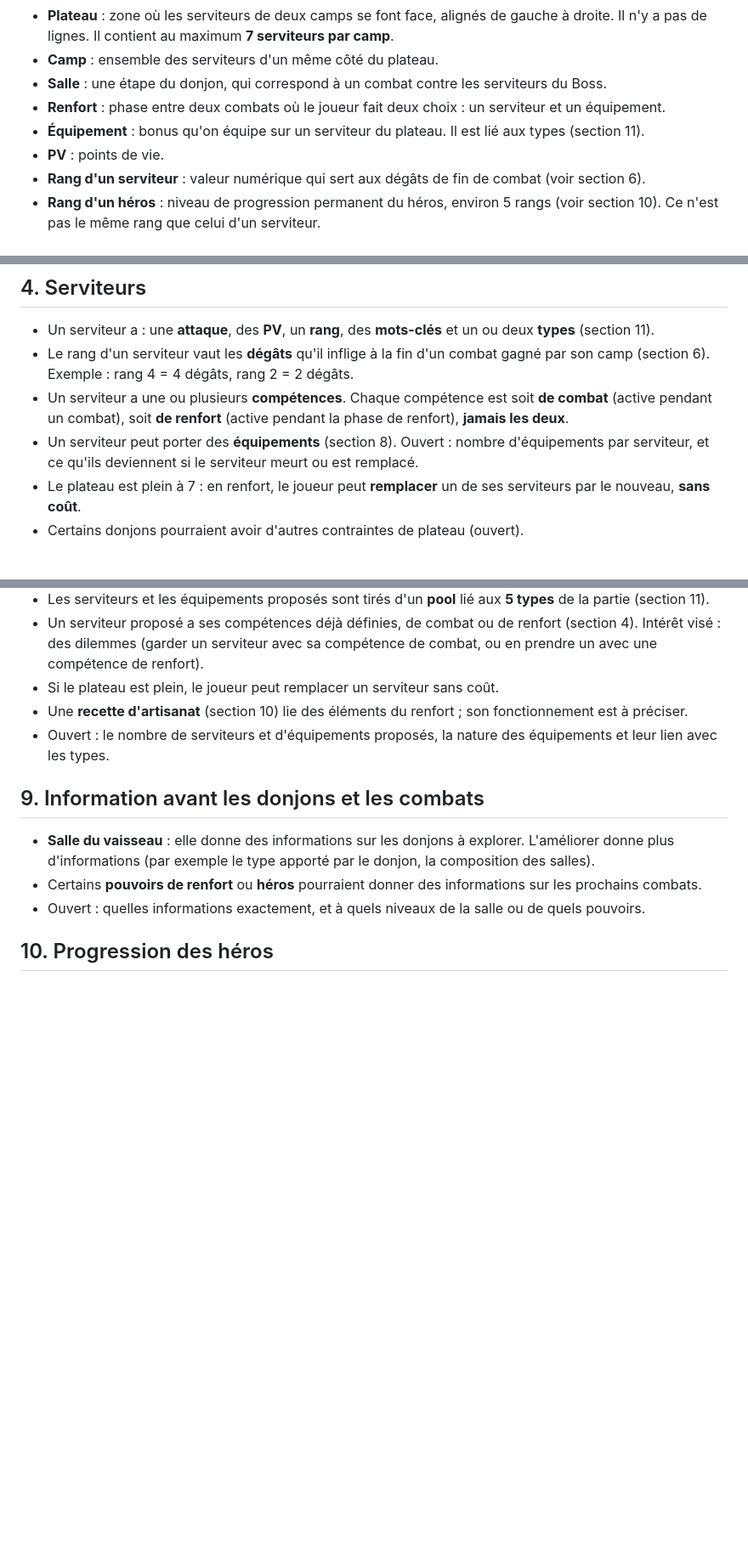
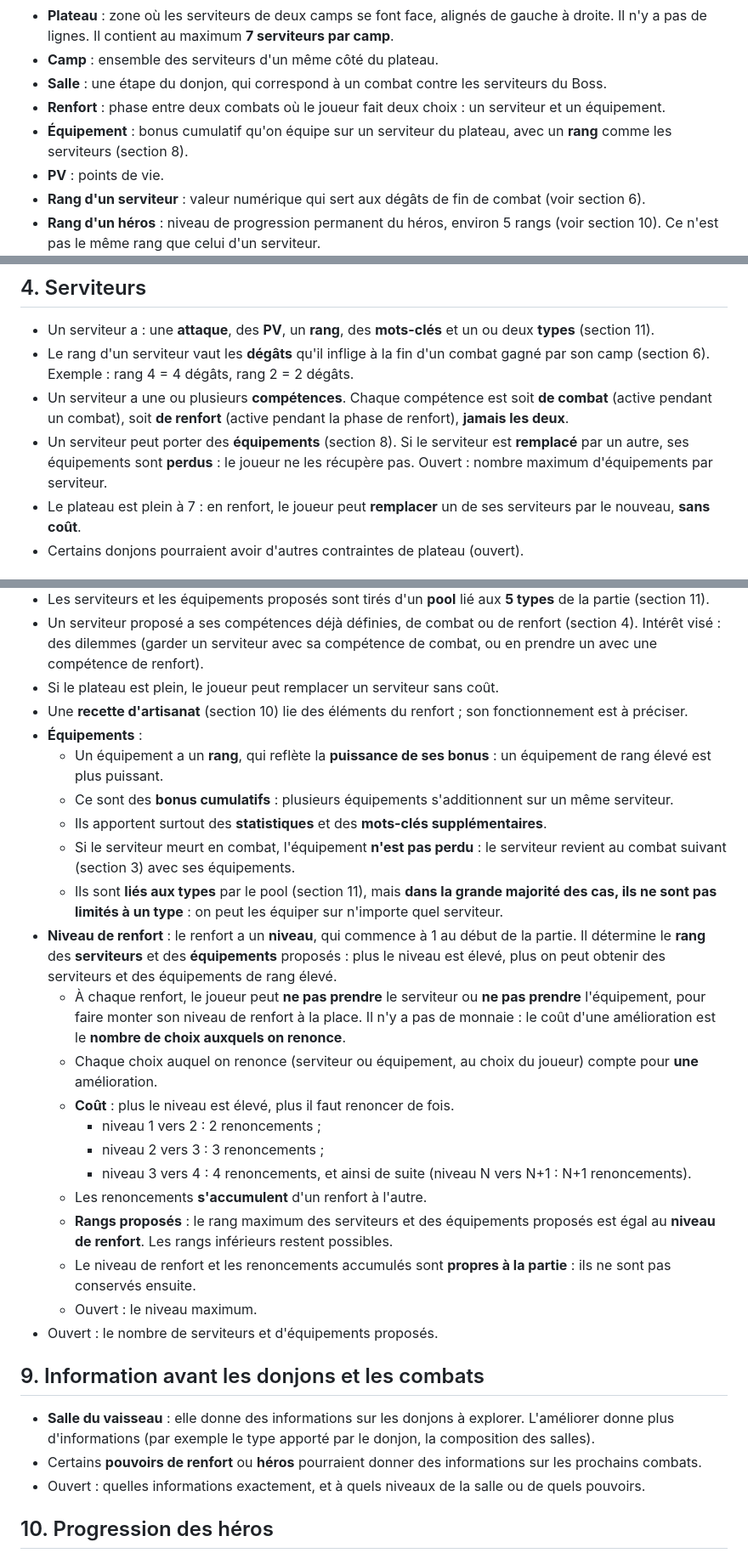
Before and after one commit to MaceNicolas/atlas-orbiter, a Markdown page: NEW_IDEAS.md, 3 parts joined by grey strips. Shown at 85% size. Drawn GitHub-style; blank space fills up the shorter version.

Commit message:
Formalise les équipements et le niveau de renfort
Équipements cumulatifs avec rang, perdus au remplacement du serviteur.
Le niveau de renfort s'améliore en renonçant à un serviteur ou à un
équipement et détermine le rang maximum des propositions.

Co-Authored-By: Claude Sonnet 5.5 <noreply@anthropic.com>

```diff
--- a/NEW_IDEAS.md
+++ b/NEW_IDEAS.md
@@ -18,7 +18,7 @@ Légende : une mention **(à valider)** marque une déduction de rédaction non
 - **Camp** : ensemble des serviteurs d'un même côté du plateau.
 - **Salle** : une étape du donjon, qui correspond à un combat contre les serviteurs du Boss.
 - **Renfort** : phase entre deux combats où le joueur fait deux choix : un serviteur et un équipement.
-- **Équipement** : bonus qu'on équipe sur un serviteur du plateau. Il est lié aux types (section 11).
+- **Équipement** : bonus cumulatif qu'on équipe sur un serviteur du plateau, avec un **rang** comme les serviteurs (section 8).
 - **PV** : points de vie.
 - **Rang d'un serviteur** : valeur numérique qui sert aux dégâts de fin de combat (voir section 6).
 - **Rang d'un héros** : niveau de progression permanent du héros, environ 5 rangs (voir section 10). Ce n'est pas le même rang que celui d'un serviteur.
@@ -46,7 +46,7 @@ Légende : une mention **(à valider)** marque une déduction de rédaction non
 - Un serviteur a : une **attaque**, des **PV**, un **rang**, des **mots-clés** et un ou deux **types** (section 11).
 - Le rang d'un serviteur vaut les **dégâts** qu'il inflige à la fin d'un combat gagné par son camp (section 6). Exemple : rang 4 = 4 dégâts, rang 2 = 2 dégâts.
 - Un serviteur a une ou plusieurs **compétences**. Chaque compétence est soit **de combat** (active pendant un combat), soit **de renfort** (active pendant la phase de renfort), **jamais les deux**.
-- Un serviteur peut porter des **équipements** (section 8). Ouvert : nombre d'équipements par serviteur, et ce qu'ils deviennent si le serviteur meurt ou est remplacé.
+- Un serviteur peut porter des **équipements** (section 8). Si le serviteur est **remplacé** par un autre, ses équipements sont **perdus** : le joueur ne les récupère pas. Ouvert : nombre maximum d'équipements par serviteur.
 - Le plateau est plein à 7 : en renfort, le joueur peut **remplacer** un de ses serviteurs par le nouveau, **sans coût**.
 - Certains donjons pourraient avoir d'autres contraintes de plateau (ouvert).
 
@@ -156,7 +156,24 @@ Les quatre déclencheurs de début et de fin sont gardés pour le moment, même
 - Un serviteur proposé a ses compétences déjà définies, de combat ou de renfort (section 4). Intérêt visé : des dilemmes (garder un serviteur avec sa compétence de combat, ou en prendre un avec une compétence de renfort).
 - Si le plateau est plein, le joueur peut remplacer un serviteur sans coût.
 - Une **recette d'artisanat** (section 10) lie des éléments du renfort ; son fonctionnement est à préciser.
-- Ouvert : le nombre de serviteurs et d'équipements proposés, la nature des équipements et leur lien avec les types.
+- **Équipements** :
+  - Un équipement a un **rang**, qui reflète la **puissance de ses bonus** : un équipement de rang élevé est plus puissant.
+  - Ce sont des **bonus cumulatifs** : plusieurs équipements s'additionnent sur un même serviteur.
+  - Ils apportent surtout des **statistiques** et des **mots-clés supplémentaires**.
+  - Si le serviteur meurt en combat, l'équipement **n'est pas perdu** : le serviteur revient au combat suivant (section 3) avec ses équipements.
+  - Ils sont **liés aux types** par le pool (section 11), mais **dans la grande majorité des cas, ils ne sont pas limités à un type** : on peut les équiper sur n'importe quel serviteur.
+- **Niveau de renfort** : le renfort a un **niveau**, qui commence à 1 au début de la partie. Il détermine le **rang** des **serviteurs** et des **équipements** proposés : plus le niveau est élevé, plus on peut obtenir des serviteurs et des équipements de rang élevé.
+  - À chaque renfort, le joueur peut **ne pas prendre** le serviteur ou **ne pas prendre** l'équipement, pour faire monter son niveau de renfort à la place. Il n'y a pas de monnaie : le coût d'une amélioration est le **nombre de choix auxquels on renonce**.
+  - Chaque choix auquel on renonce (serviteur ou équipement, au choix du joueur) compte pour **une** amélioration.
+  - **Coût** : plus le niveau est élevé, plus il faut renoncer de fois.
+    - niveau 1 vers 2 : 2 renoncements ;
+    - niveau 2 vers 3 : 3 renoncements ;
+    - niveau 3 vers 4 : 4 renoncements, et ainsi de suite (niveau N vers N+1 : N+1 renoncements).
+  - Les renoncements **s'accumulent** d'un renfort à l'autre.
+  - **Rangs proposés** : le rang maximum des serviteurs et des équipements proposés est égal au **niveau de renfort**. Les rangs inférieurs restent possibles.
+  - Le niveau de renfort et les renoncements accumulés sont **propres à la partie** : ils ne sont pas conservés ensuite.
+  - Ouvert : le niveau maximum.
+- Ouvert : le nombre de serviteurs et d'équipements proposés.
 
 ## 9. Information avant les donjons et les combats
 
```
